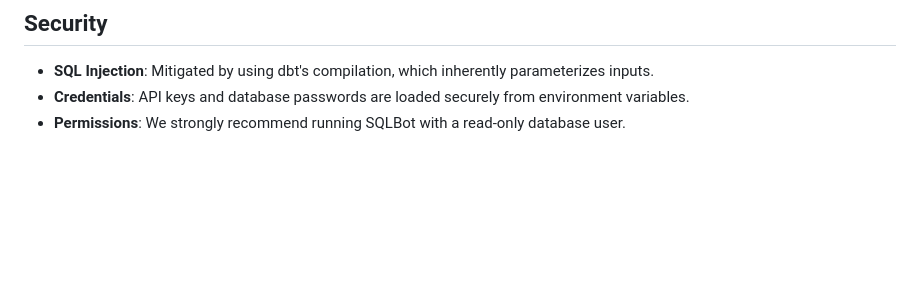
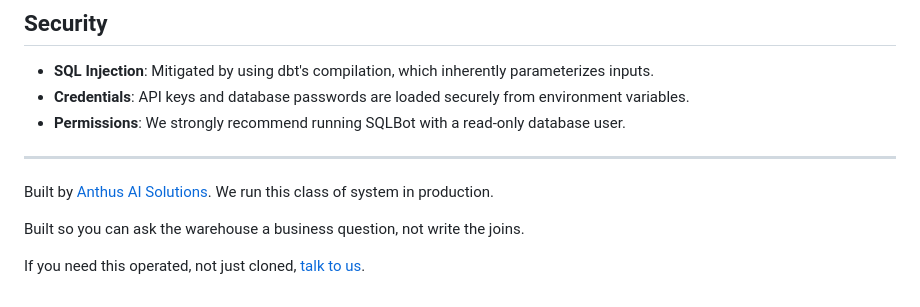
Before and after one commit to AnthusAI/SQLBot, a Markdown page: README.md, the part around the change. GitHub-like rendering; blank space fills up the shorter version.

Commit message:
docs: add Anthus README closer

```diff
--- a/README.md
+++ b/README.md
@@ -593,3 +593,11 @@ This includes:
 - **SQL Injection**: Mitigated by using dbt's compilation, which inherently parameterizes inputs.
 - **Credentials**: API keys and database passwords are loaded securely from environment variables.
 - **Permissions**: We strongly recommend running SQLBot with a read-only database user.
+
+---
+
+Built by [Anthus AI Solutions](https://anth.us). We run this class of system in production.
+
+Built so you can ask the warehouse a business question, not write the joins.
+
+If you need this operated, not just cloned, [talk to us](https://anth.us).
```
